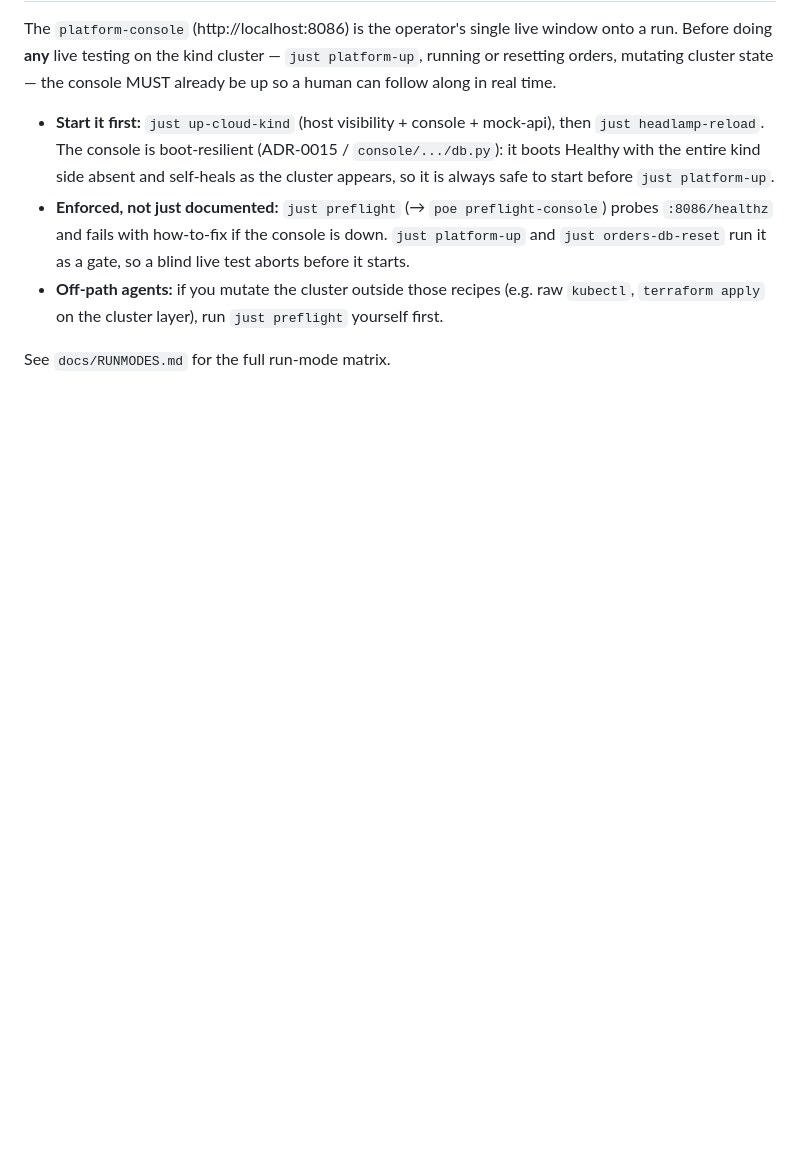
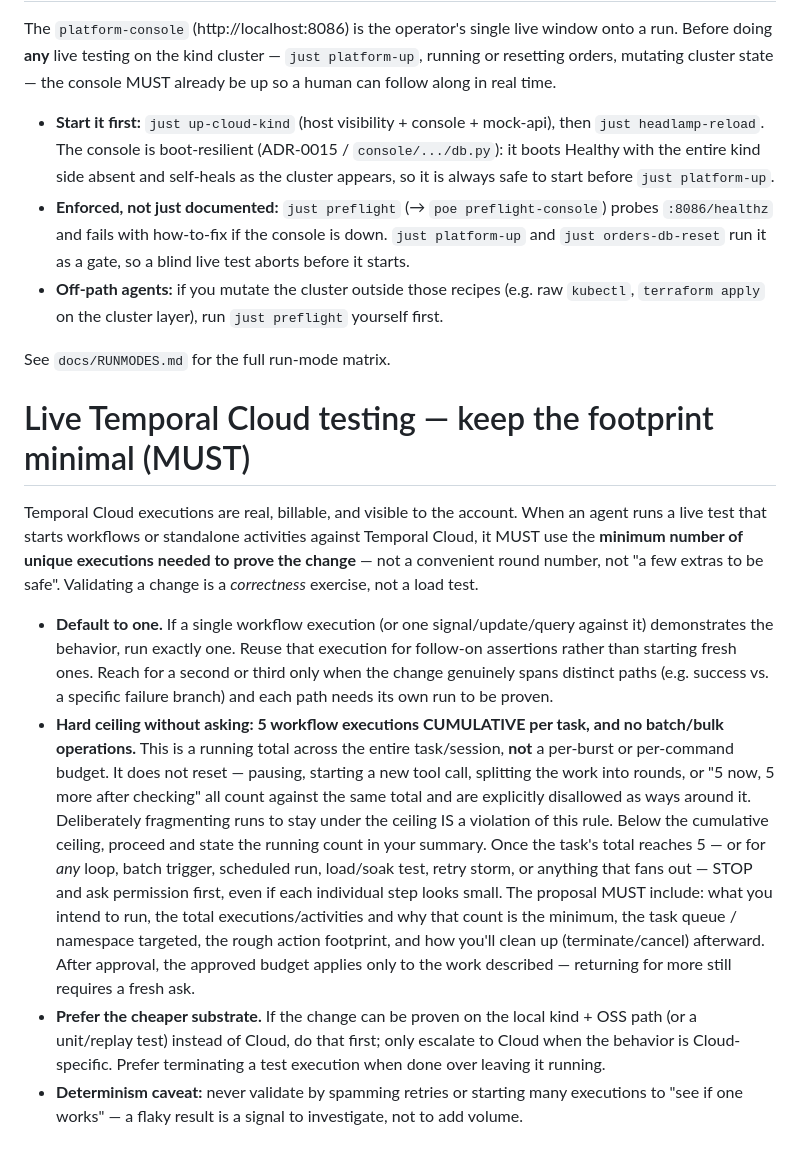
Before and after one commit to cvilenio/temporal-production-local, a Markdown page: AGENTS.md, the part around the change. Rendered like a GitHub page; blank space fills up the shorter version.

Commit message:
docs: Cap live Temporal Cloud test footprint for agents
Add a MUST rule: agents running live tests against Temporal Cloud use the
minimum number of unique executions needed to prove a change, with a hard
cumulative ceiling of 5 per task before asking permission. The ceiling is a
running total across the whole task — pausing, new tool calls, or splitting
into rounds do not reset it, and fragmenting to stay under is itself a
violation.

Co-Authored-By: Claude Opus 4.8 (1M context) <noreply@anthropic.com>

```diff
--- a/AGENTS.md
+++ b/AGENTS.md
@@ -71,3 +71,36 @@ follow along in real time.
   `terraform apply` on the cluster layer), run `just preflight` yourself first.
 
 See `docs/RUNMODES.md` for the full run-mode matrix.
+
+# Live Temporal Cloud testing — keep the footprint minimal (MUST)
+
+Temporal Cloud executions are real, billable, and visible to the account. When an agent runs
+a live test that starts workflows or standalone activities against Temporal Cloud, it MUST use
+the **minimum number of unique executions needed to prove the change** — not a convenient round
+number, not "a few extras to be safe". Validating a change is a *correctness* exercise, not a
+load test.
+
+- **Default to one.** If a single workflow execution (or one signal/update/query against it)
+  demonstrates the behavior, run exactly one. Reuse that execution for follow-on assertions
+  rather than starting fresh ones. Reach for a second or third only when the change genuinely
+  spans distinct paths (e.g. success vs. a specific failure branch) and each path needs its own
+  run to be proven.
+- **Hard ceiling without asking: 5 workflow executions CUMULATIVE per task, and no batch/bulk
+  operations.** This is a running total across the entire task/session, **not** a per-burst or
+  per-command budget. It does not reset — pausing, starting a new tool call, splitting the work
+  into rounds, or "5 now, 5 more after checking" all count against the same total and are
+  explicitly disallowed as ways around it. Deliberately fragmenting runs to stay under the
+  ceiling IS a violation of this rule. Below the cumulative ceiling, proceed and state the
+  running count in your summary. Once the task's total reaches 5 — or for *any* loop, batch
+  trigger, scheduled run, load/soak test, retry storm, or anything that fans out — STOP and ask
+  permission first, even if each individual step looks small. The proposal MUST include: what you
+  intend to run, the total executions/activities and why that count is the minimum, the task
+  queue / namespace targeted, the rough action footprint, and how you'll clean up
+  (terminate/cancel) afterward. After approval, the approved budget applies only to the work
+  described — returning for more still requires a fresh ask.
+- **Prefer the cheaper substrate.** If the change can be proven on the local kind + OSS path
+  (or a unit/replay test) instead of Cloud, do that first; only escalate to Cloud when the
+  behavior is Cloud-specific. Prefer terminating a test execution when done over leaving it
+  running.
+- **Determinism caveat:** never validate by spamming retries or starting many executions to
+  "see if one works" — a flaky result is a signal to investigate, not to add volume.
```
